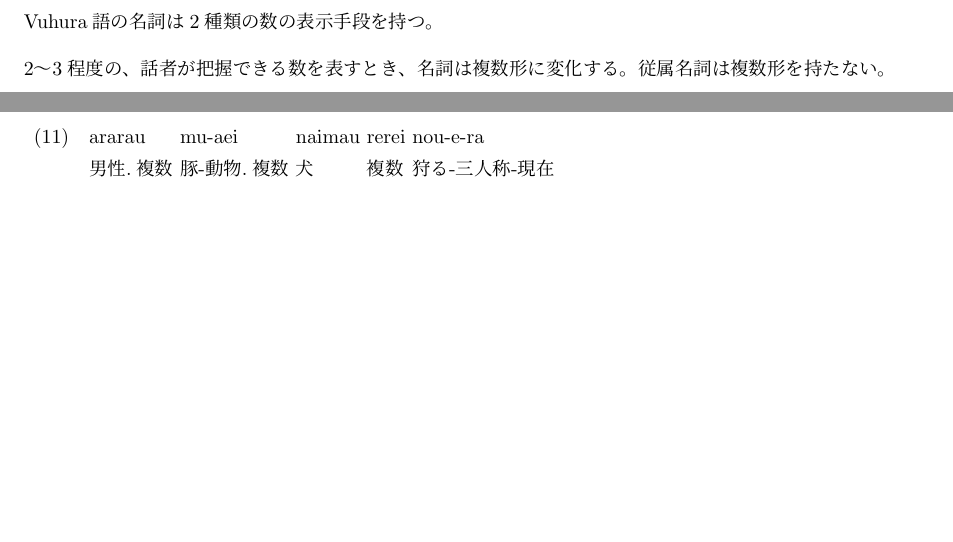
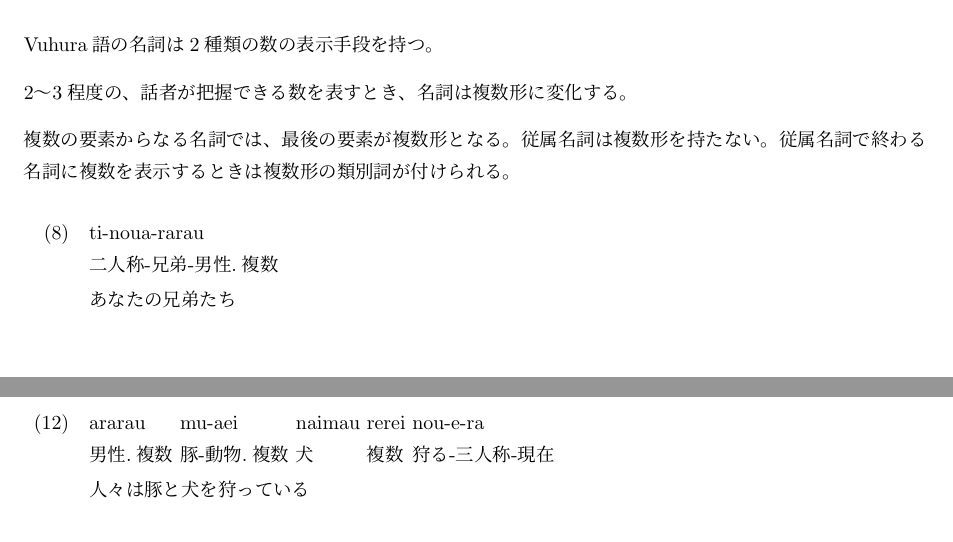
Before and after one commit to yuuri3/lang, a LaTeX document (myLanguage.tex, which reads section/名詞/名詞の数.tex): two parts of pages 14 and 15 of 22 before the commit and two parts of pages 14 and 16 of 22 after it, joined at a grey line, cut so that both start at the same text, the shorter picture padded with empty space. Compiled offline with upLaTeX and dvipdfmx.

Commit message:
feat 数 概要
例文追加

```diff
--- a/section/名詞/名詞の数.tex
+++ b/section/名詞/名詞の数.tex
@@ -1,7 +1,16 @@
 \langname の名詞は2種類の数の表示手段を持つ。
 
 2～3程度の、話者が把握できる数を表すとき、名詞は複数形に変化する。
+
+複数の要素からなる名詞では、最後の要素が複数形となる。
 従属名詞は複数形を持たない。
+従属名詞で終わる名詞に複数を表示するときは複数形の類別詞が付けられる。
+
+\begin{exe}
+    \ex \gll ti-noua-rarau \\
+    二人称-兄弟-男性.複数 \\
+    \glt あなたの兄弟たち \\
+\end{exe}
 
 3より大きい、話者が把握しない数を表すとき、複数の表示のために特別の語"rirei"が用いられる。
 "rirei"は中心となる名詞の種類に関わらず名詞句の末尾に置かれる。
```
